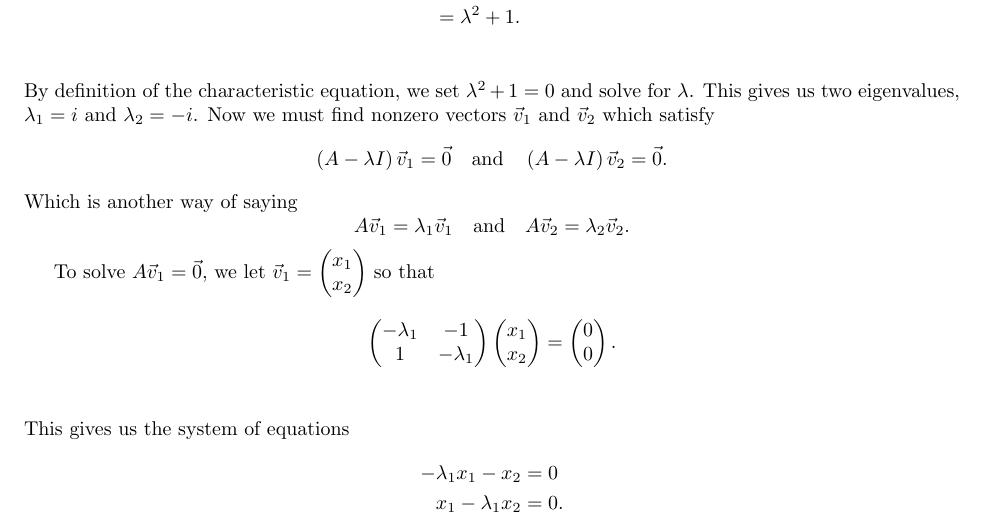
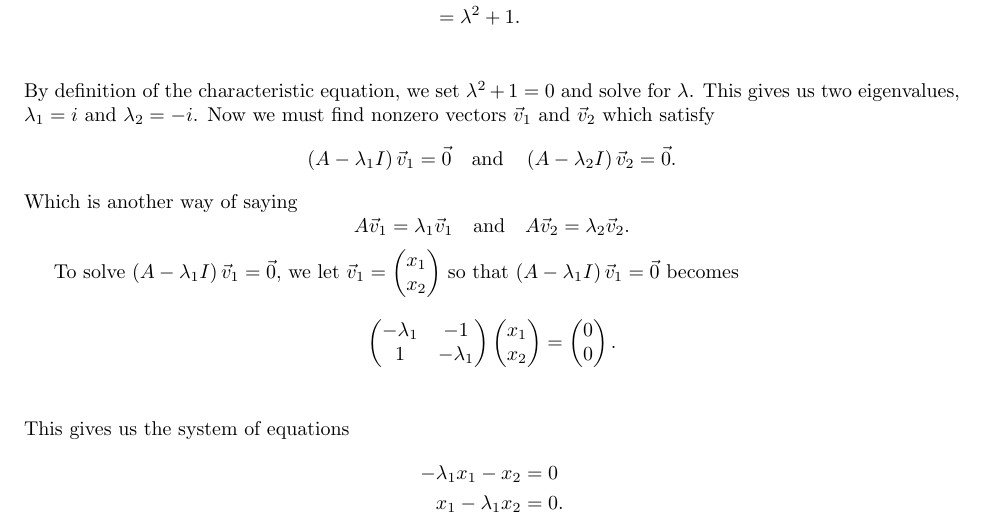
Before and after one commit to justinthompson593/justinthompson593.github.io, a LaTeX problem sheet (amath301/writeupExample.tex): part of page 1 of 2, cut so that both start at the same text. Compiled offline with LaTeX, dvips and Ghostscript.

Commit message:
"Updating soln"

```diff
--- a/amath301/writeupExample.tex
+++ b/amath301/writeupExample.tex
@@ -70,14 +70,14 @@ Suppose that $A \in \mathbb{R}^{2\times2}$ is given as above. We will first comp
 \end{align*}
 By definition of the characteristic equation, we set $\lambda^2 + 1 = 0$ and solve for $\lambda$. This gives us two eigenvalues, $\lambda_1 = i$ and $\lambda_2 = -i$. Now we must find nonzero vectors $\vec{v}_1$ and $\vec{v}_2$ which satisfy
 \begin{equation*}
-\left( A - \lambda I \right)\vec{v}_1 = \vec{0} \quad \text{and} \quad \left( A - \lambda I \right)\vec{v}_2 = \vec{0}.\\
+\left( A - \lambda_1 I \right)\vec{v}_1 = \vec{0} \quad \text{and} \quad \left( A - \lambda_2 I \right)\vec{v}_2 = \vec{0}.\\
 \end{equation*}
 Which is another way of saying
 \begin{equation*}
 A\vec{v}_1 = \lambda_1 \vec{v}_1 \quad \text{and} \quad A\vec{v}_2 = \lambda_2 \vec{v}_2.\\
 \end{equation*}
 
-To solve $A\vec{v}_1 = \vec{0}$, we let $\vec{v}_1 = \begin{pmatrix}x_1\\x_2\end{pmatrix}$ so that
+To solve $\left(A - \lambda_1I\right)\vec{v}_1 = \vec{0}$, we let $\vec{v}_1 = \begin{pmatrix}x_1\\x_2\end{pmatrix}$ so that $\left(A - \lambda_1I\right)\vec{v}_1 = \vec{0}$ becomes
 \begin{align*}
 \begin{pmatrix}-\lambda_1&-1\\1&-\lambda_1\end{pmatrix}\begin{pmatrix}x_1\\x_2\end{pmatrix} = \begin{pmatrix}0\\0\end{pmatrix}.\\
 \end{align*}
```
Also changed, not shown: amath301/writeupExample.pdf, 2 other files.
